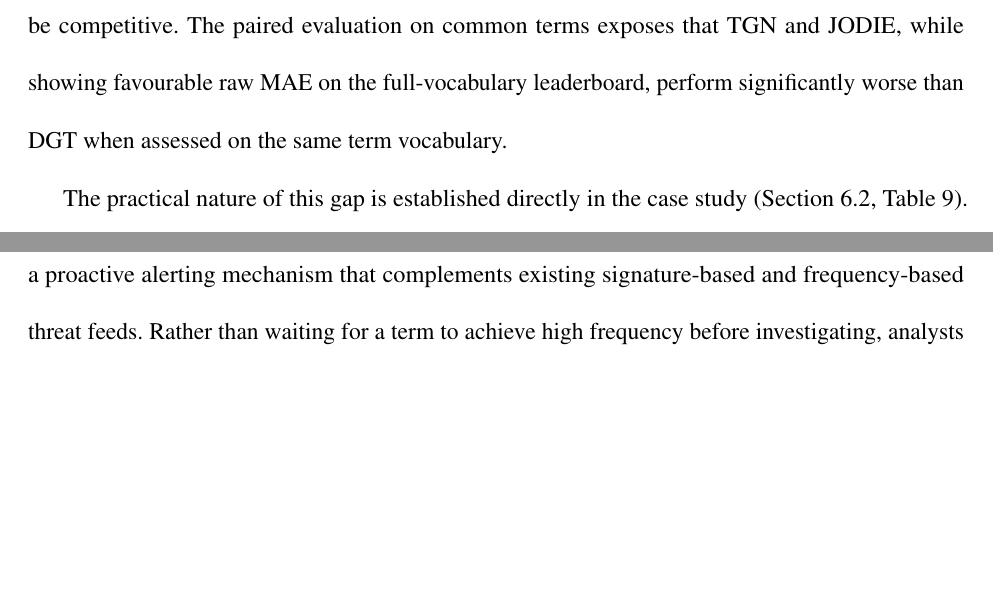
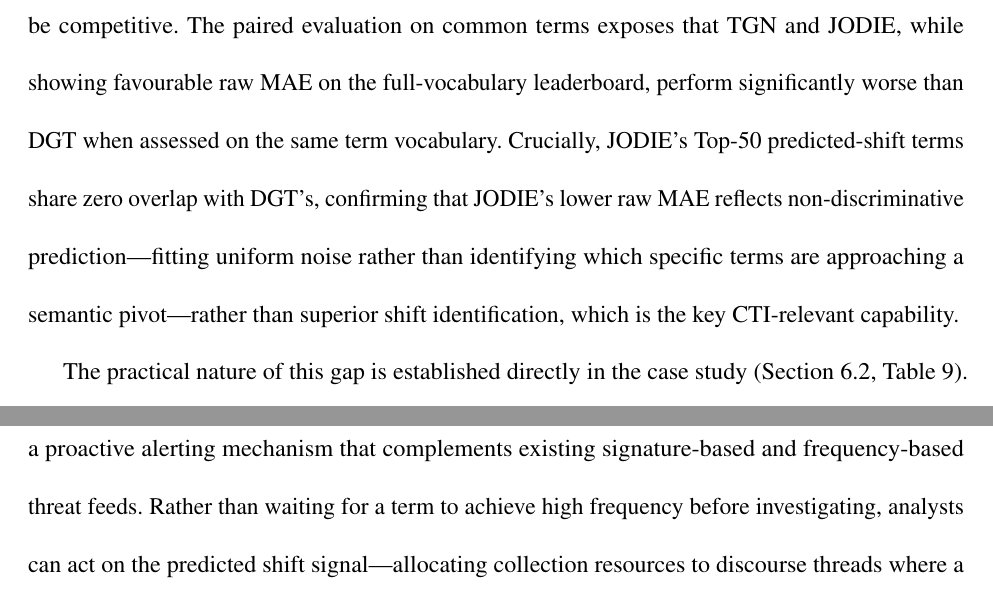
Before and after one commit to BenAmpel/hackersignal, a LaTeX paper (ETG_MISQ/MISQ_Template/etg_dgt_misq.tex): two parts of pages 27 and 40 of 50 before the commit and two parts of pages 27 and 41 of 51 after it, joined at a grey line, cut so that both start at the same text, the shorter picture padded with empty space. Compiled offline with pdfLaTeX.

Commit message:
fix: make JODIE Top-50 overlap=0 argument explicit in Experiment 2 narrative
Adds the sentence the reviewer's fix called for: JODIE's Top-50 predicted
terms share zero overlap with DGT's, which means JODIE's lower raw MAE
reflects non-discriminative noise-fitting rather than superior shift
identification — the CTI-relevant capability.

Previously this argument was made obliquely in the null-predictor note;
it is now stated explicitly at the point where JODIE is discussed (§5.3).

Co-Authored-By: Claude Sonnet 4.6 <noreply@anthropic.com>

```diff
--- a/ETG_MISQ/MISQ_Template/etg_dgt_misq.tex
+++ b/ETG_MISQ/MISQ_Template/etg_dgt_misq.tex
@@ -455,7 +455,7 @@ TGN Memory Smooth      & 0.111 & 0.119 & 0.02 & $+$0.029 & Yes \\
 
 Table 5 reveals a clear differentiation across model families. Static graph embedding methods (DeepWalk, Node2Vec, LINE) underperform DGT significantly ($\Delta = +0.032$ to $+0.070$), confirming that static embeddings lacking temporal sequence information cannot adequately model semantic drift. Static GNNs (GAT, GCN, GraphSAGE) trained on a single-spell snapshot, while appearing competitive on a naive full-vocabulary MAE evaluation, are significantly outperformed by DGT in the paired bootstrap ($\Delta = +0.047$ to $+0.049$); their Top-50 overlap of 0--8\% confirms they do not discriminate high-shift terms.
 
-Among dynamic GNN models, DGT significantly outperforms all seven at FDR $q < 0.001$---including TGN ($\Delta = +0.029$) and JODIE ($\Delta = +0.039$), which were anticipated to be competitive. The paired evaluation on common terms exposes that TGN and JODIE, while showing favourable raw MAE on the full-vocabulary leaderboard, perform significantly worse than DGT when assessed on the same term vocabulary.
+Among dynamic GNN models, DGT significantly outperforms all seven at FDR $q < 0.001$---including TGN ($\Delta = +0.029$) and JODIE ($\Delta = +0.039$), which were anticipated to be competitive. The paired evaluation on common terms exposes that TGN and JODIE, while showing favourable raw MAE on the full-vocabulary leaderboard, perform significantly worse than DGT when assessed on the same term vocabulary. Crucially, JODIE's Top-50 predicted-shift terms share zero overlap with DGT's, confirming that JODIE's lower raw MAE reflects non-discriminative prediction---fitting uniform noise rather than identifying which specific terms are approaching a semantic pivot---rather than superior shift identification, which is the key CTI-relevant capability.
 
 The practical nature of this gap is established directly in the case study (Section~\ref{sec:baseline_case}, Table~9). We traced the six case-study shift events through JODIE's and TGN's top-50 shift rankings at each key spell transition. JODIE does not place any of the six terms (\textit{iot}, \textit{rce}, \textit{ransomware}, \textit{stealer}, \textit{ivanti}, \textit{jailbreak}) in its top-50 at the event's peak transition---zero of six events detected. TGN detects one of six (Ivanti at rank 23). At the same transitions, the terms that JODIE and TGN flag in their top-5 are Turkish-language forum tokens (\textit{ndan}, \textit{olarak}, \textit{seti}), CSS/HTML scraping artifacts (\textit{document.getelementsbytagname}, \textit{bookmarks.classlist.add}), and pseudonymous defacement handles (\textit{defacerfounder}, \textit{miladninja}). This failure is mechanistically traceable: JODIE and TGN apply temporal smoothing over raw aligned embeddings without adjacency-constrained attention (DP2), so their shift signal is dominated by whichever vocabulary subpopulation drifts most in raw frequency---Turkish forum subcultures and web-scraping noise in this corpus, not exploit discourse. DGT's adjacency-constrained self-attention suppresses this noise by restricting attention to ETG co-occurrence neighbours. DGT's advantage is therefore not marginal on a noisy benchmark metric but structural: it is the only model that detects the named cybersecurity events motivating the CTI use case.
 
```
